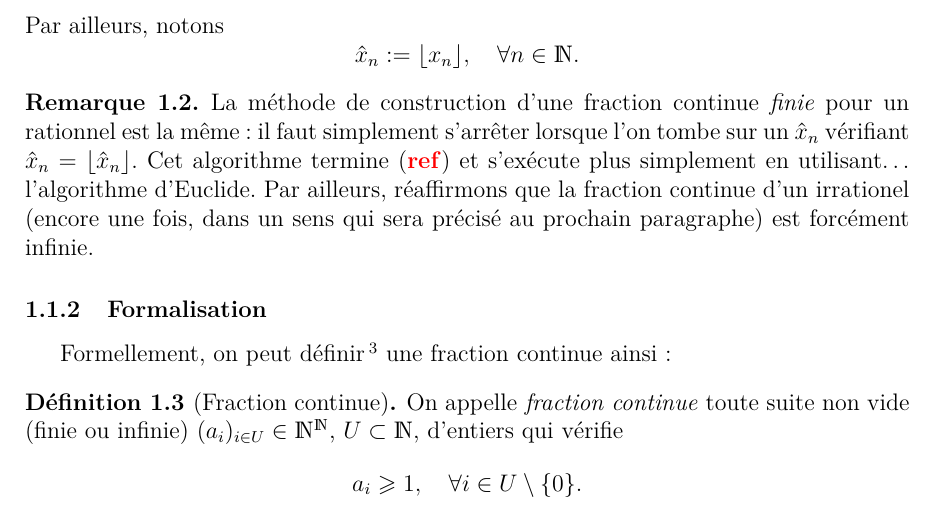
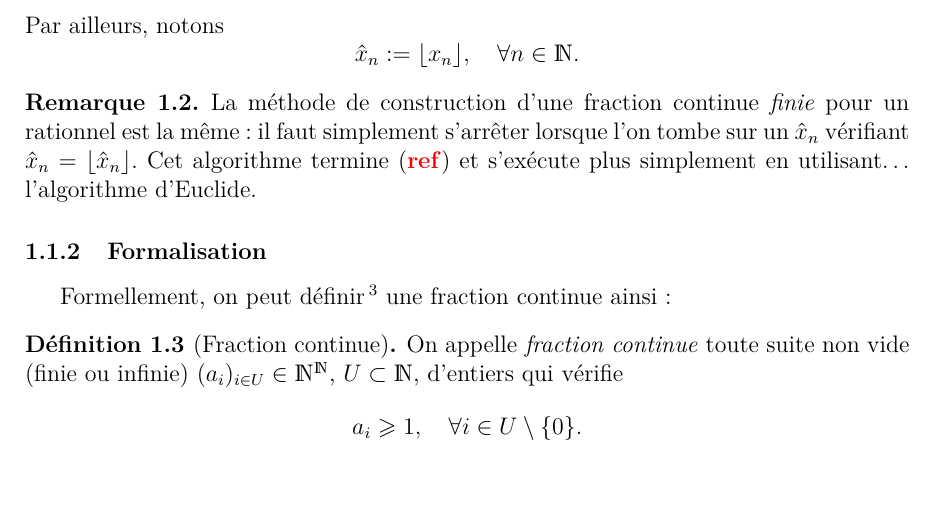
Before and after one commit to kryzar/Continued-fractions-factorization, a LaTeX document (report/main.tex, which reads report/ss-fractions-continues.tex): part of page 2 of 5, cut so that both start at the same text, the shorter picture padded with empty space. Compiled offline with pdfLaTeX.

Commit message:
report: virer useless shit

```diff
--- a/report/ss-fractions-continues.tex
+++ b/report/ss-fractions-continues.tex
@@ -43,9 +43,7 @@ notations :
 	rationnel est la même : il faut simplement s'arrêter lorsque l'on tombe sur
 	un $\hat{x}_n$ vérifiant $\hat{x}_n = \ent{\hat{x}_n}$. Cet algorithme
 	termine (\NTS{ref}) et s'exécute plus simplement en utilisant… l'algorithme
-	d'Euclide. Par ailleurs, réaffirmons que la fraction continue d'un
-	irrationel (encore une fois, dans un sens qui sera précisé au prochain
-	paragraphe) est forcément infinie.
+	d'Euclide.
 \end{remarque}
 
 \subsubsection{Formalisation}
```
